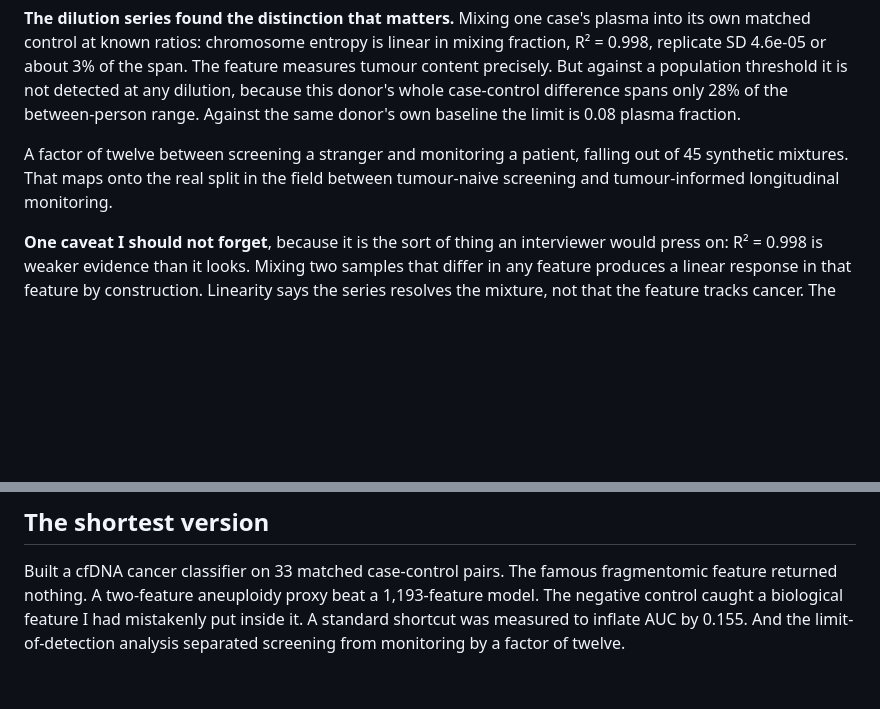
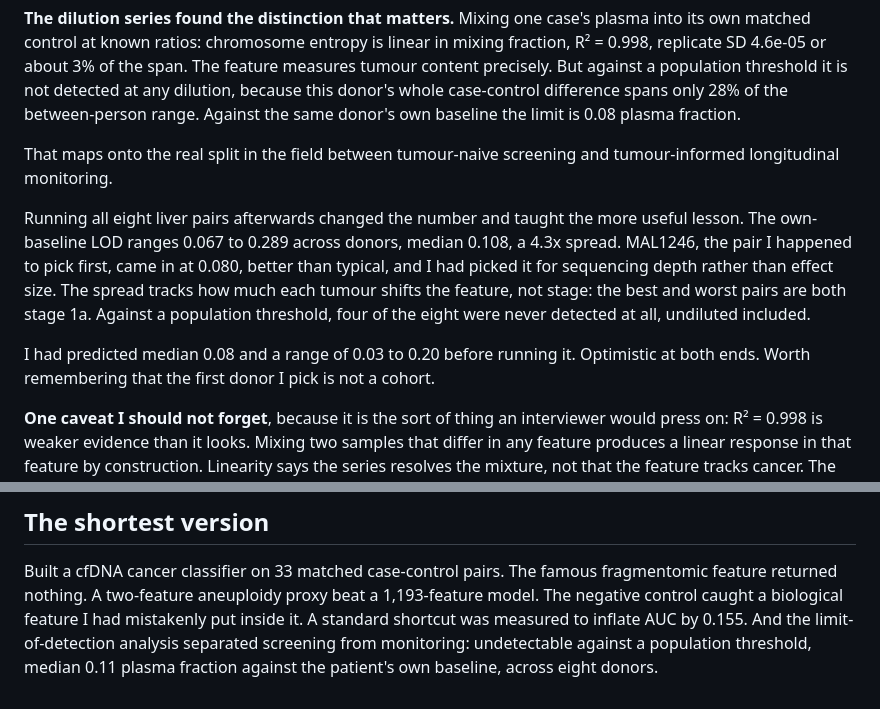
Before and after one commit to Bioinformatics-AI-Lab/cfDNA-Insight, a Markdown page: docs/project-notes.md, 2 parts joined by grey strips. Rendered like a GitHub page; blank space fills up the shorter version.

```diff
--- a/docs/project-notes.md
+++ b/docs/project-notes.md
@@ -169,10 +169,21 @@ threshold it is not detected at any dilution, because this donor's whole
 case-control difference spans only 28% of the between-person range. Against
 the same donor's own baseline the limit is 0.08 plasma fraction.
 
-A factor of twelve between screening a stranger and monitoring a patient,
-falling out of 45 synthetic mixtures. That maps onto the real split in the
-field between tumour-naive screening and tumour-informed longitudinal
-monitoring.
+That maps onto the real split in the field between tumour-naive screening and
+tumour-informed longitudinal monitoring.
+
+Running all eight liver pairs afterwards changed the number and taught the
+more useful lesson. The own-baseline LOD ranges 0.067 to 0.289 across donors,
+median 0.108, a 4.3x spread. MAL1246, the pair I happened to pick first, came
+in at 0.080, better than typical, and I had picked it for sequencing depth
+rather than effect size. The spread tracks how much each tumour shifts the
+feature, not stage: the best and worst pairs are both stage 1a. Against a
+population threshold, four of the eight were never detected at all, undiluted
+included.
+
+I had predicted median 0.08 and a range of 0.03 to 0.20 before running it.
+Optimistic at both ends. Worth remembering that the first donor I pick is not
+a cohort.
 
 **One caveat I should not forget**, because it is the sort of thing an
 interviewer would press on: R² = 0.998 is weaker evidence than it looks.
@@ -201,5 +212,6 @@ Built a cfDNA cancer classifier on 33 matched case-control pairs. The famous
 fragmentomic feature returned nothing. A two-feature aneuploidy proxy beat a
 1,193-feature model. The negative control caught a biological feature I had
 mistakenly put inside it. A standard shortcut was measured to inflate AUC by
-0.155. And the limit-of-detection analysis separated screening from
-monitoring by a factor of twelve.
+0.155. And the limit-of-detection analysis separated screening from monitoring:
+undetectable against a population threshold, median 0.11 plasma fraction
+against the patient's own baseline, across eight donors.
```
Also changed, not shown: README.md (+45 -40 lines), docs/limitations.md (+13 -0 lines), results/figures/lod_panel.png (added), 4 other files.
